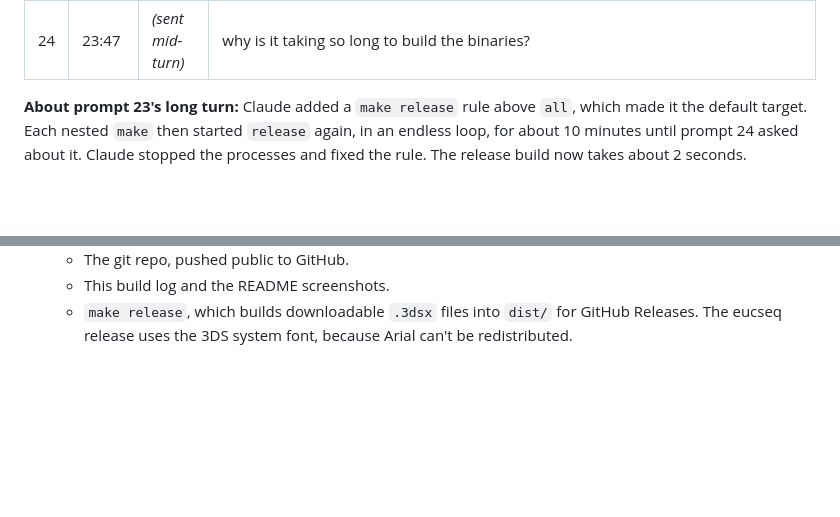
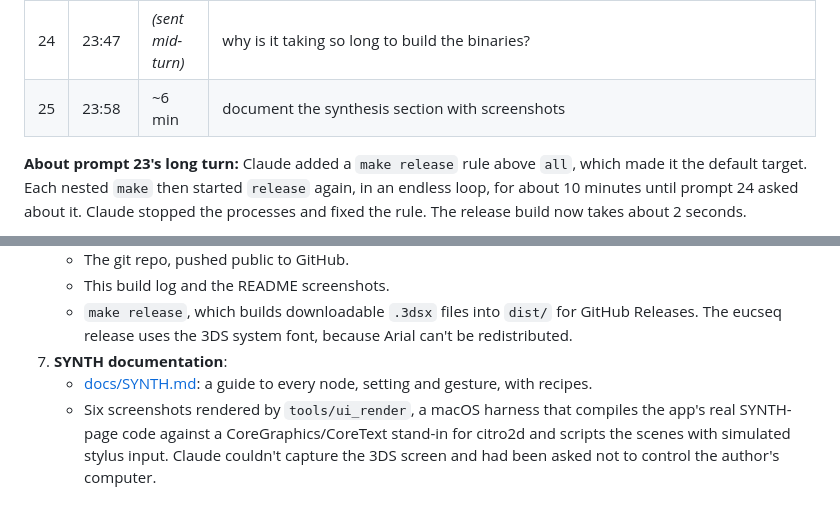
Before and after one commit to ogbabydiesal/3ds-music, a Markdown page: docs/PROMPTS.md, 2 parts joined by grey strips. GitHub-like rendering; blank space fills up the shorter version.

```diff
--- a/docs/PROMPTS.md
+++ b/docs/PROMPTS.md
@@ -43,6 +43,7 @@ Times are US Eastern. "Work" is Claude's time on that turn.
 | 23 | 23:35 | ~17 min | add the .3ds file to a builds folder maybe? or where would be the best place for that? (remember to add every prompt to the prompts.md) |
 | – | 23:37 | – | *(question box: which font for the public eucseq build, since Arial can't be redistributed)* → **3DS system font** |
 | 24 | 23:47 | *(sent mid-turn)* | why is it taking so long to build the binaries? |
+| 25 | 23:58 | ~6 min | document the synthesis section with screenshots |
 
 **About prompt 23's long turn:** Claude added a `make release` rule above `all`, which made it the default target. Each nested `make` then started `release` again, in an endless loop, for about 10 minutes until prompt 24 asked about it. Claude stopped the processes and fixed the rule. The release build now takes about 2 seconds.
 
@@ -62,3 +63,6 @@ The author also ran `make -C sequencer run` and `make -C sequencer send IP=…`
    - The git repo, pushed public to GitHub.
    - This build log and the README screenshots.
    - `make release`, which builds downloadable `.3dsx` files into `dist/` for GitHub Releases. The eucseq release uses the 3DS system font, because Arial can't be redistributed.
+7. **SYNTH documentation**:
+   - [docs/SYNTH.md](SYNTH.md): a guide to every node, setting and gesture, with recipes.
+   - Six screenshots rendered by `tools/ui_render`, a macOS harness that compiles the app's real SYNTH-page code against a CoreGraphics/CoreText stand-in for citro2d and scripts the scenes with simulated stylus input. Claude couldn't capture the 3DS screen and had been asked not to control the author's computer.
```
Also changed, not shown: other parts of docs/PROMPTS.md (+3 -3 lines), README.md (+14 -0 lines), docs/SYNTH.md (added, +135 -0 lines), docs/screenshots/synth-1-starter.png (added), docs/screenshots/synth-2-env-settings.png (added), docs/screenshots/synth-3-two-instruments.png (added), docs/screenshots/synth-4-osc-custom-wave.png (added), docs/screenshots/synth-5-box-select.png (added), docs/screenshots/synth-6-copy-paste-zoom.png (added), 6 other files.
